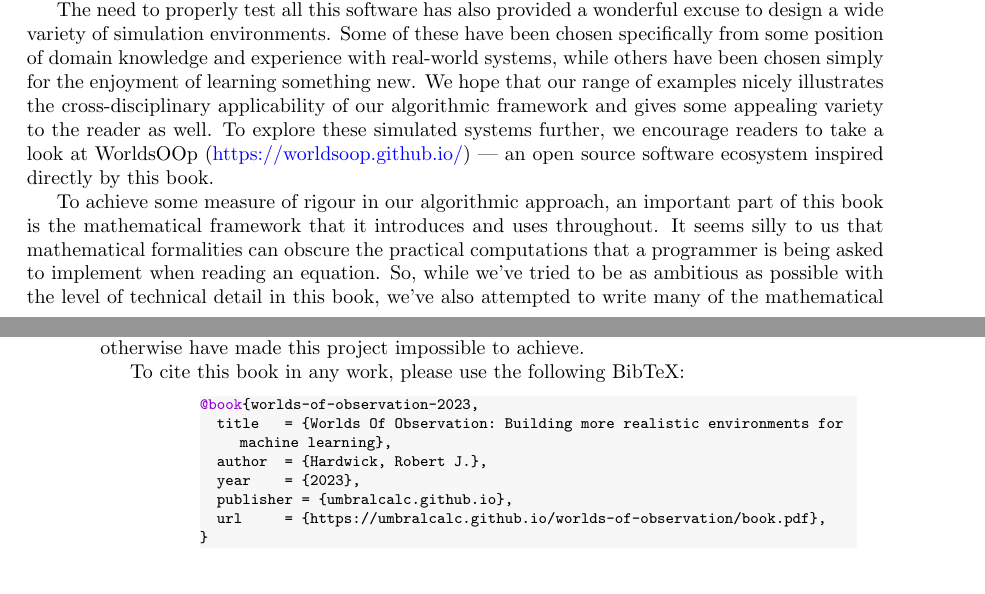
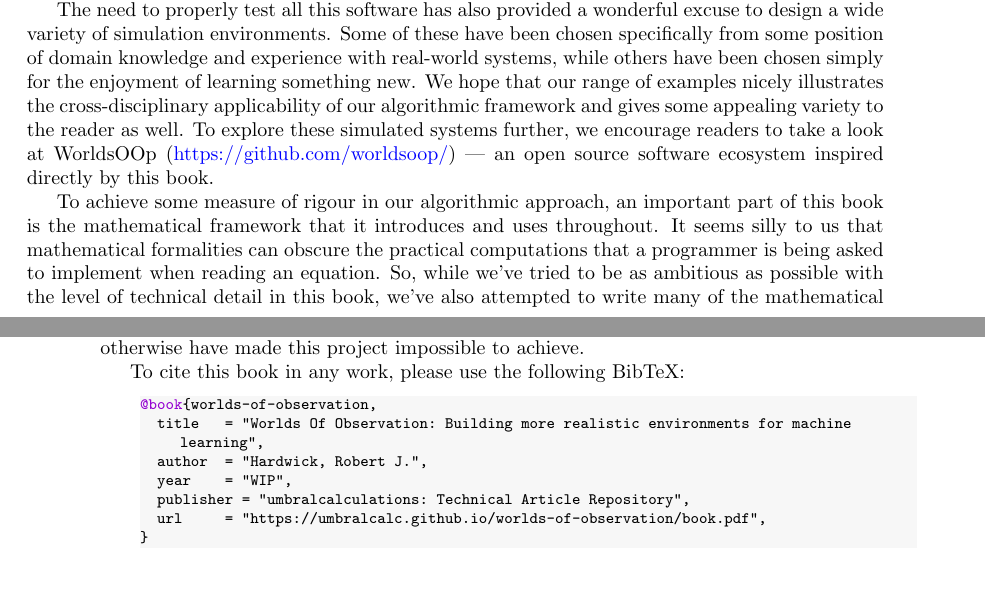
Before and after one commit to umbralcalc/worlds-of-observation, a LaTeX thesis (book.tex): two parts of pages 3 and 4 of 74, joined at a grey line, cut so that both start at the same text. Compiled offline with pdfLaTeX.

Commit message:
updates to book

```diff
--- a/book.tex
+++ b/book.tex
@@ -162,7 +162,7 @@ In designing automated control algorithms of practical importance to the real wo
 
 As can be expected from a book about algorithms, this text accompanies a lot of new open-source scientific software. Most of this code is written in various combinations of Go~\cite{golang}, C++~\cite{c++lang}, Python~\cite{pythonlang} and TypeScript~\cite{typescriptlang}. A major motivation for creating these new tools is to prepare a foundation of code from which to develop new and more complex applications. We also hope that the resulting framework will enable anyone to study new phenomena and explore complex control problems effectively, regardless of their scientific background.
 
-The need to properly test all this software has also provided a wonderful excuse to design a wide variety of simulation environments. Some of these have been chosen specifically from some position of domain knowledge and experience with real-world systems, while others have been chosen simply for the enjoyment of learning something new. We hope that our range of examples nicely illustrates the cross-disciplinary applicability of our algorithmic framework and gives some appealing variety to the reader as well. To explore these simulated systems further, we encourage readers to take a look at WorldsOOp (\href{https://worldsoop.github.io/}{https://worldsoop.github.io/}) --- an open source software ecosystem inspired directly by this book.
+The need to properly test all this software has also provided a wonderful excuse to design a wide variety of simulation environments. Some of these have been chosen specifically from some position of domain knowledge and experience with real-world systems, while others have been chosen simply for the enjoyment of learning something new. We hope that our range of examples nicely illustrates the cross-disciplinary applicability of our algorithmic framework and gives some appealing variety to the reader as well. To explore these simulated systems further, we encourage readers to take a look at WorldsOOp (\href{https://github.com/worldsoop/}{https://github.com/worldsoop/}) --- an open source software ecosystem inspired directly by this book.
 
 To achieve some measure of rigour in our algorithmic approach, an important part of this book is the mathematical framework that it introduces and uses throughout. It seems silly to us that mathematical formalities can obscure the practical computations that a programmer is being asked to implement when reading an equation. So, while we've tried to be as ambitious as possible with the level of technical detail in this book, we've also attempted to write many of the mathematical expressions in a more computer-friendly way where feasible,\footnote{For example, we'll typically be thinking more in terms of `matrices' and less about `operators'.} in contrast with the more conventional formal descriptions. To help with this goal of explainability, we also make use of quite a lot of illustrations and diagrams.
 
@@ -172,14 +172,14 @@ The book is split into two main parts: {\bfseries\sffamily Part 1}, which detail
 
 To cite this book in any work, please use the following BibTeX:
 %%
-\begin{adjustwidth}{5em}{5em}
+\begin{adjustwidth}{2em}{2em}
 \begin{lstlisting}[language=BibTeX,numbers=none]
-@book{worlds-of-observation-2023,
-  title   = {Worlds Of Observation: Building more realistic environments for machine learning},
-  author  = {Hardwick, Robert J.},
-  year    = {2023},
-  publisher = {umbralcalc.github.io},
-  url     = {https://umbralcalc.github.io/worlds-of-observation/book.pdf},
+@book{worlds-of-observation,
+  title   = "Worlds Of Observation: Building more realistic environments for machine learning",
+  author  = "Hardwick, Robert J.",
+  year    = "WIP",
+  publisher = "umbralcalculations: Technical Article Repository",
+  url     = "https://umbralcalc.github.io/worlds-of-observation/book.pdf",
 }
 \end{lstlisting}
 \end{adjustwidth}
```
Also changed, not shown: README.md, book.pdf, 2 other files.
